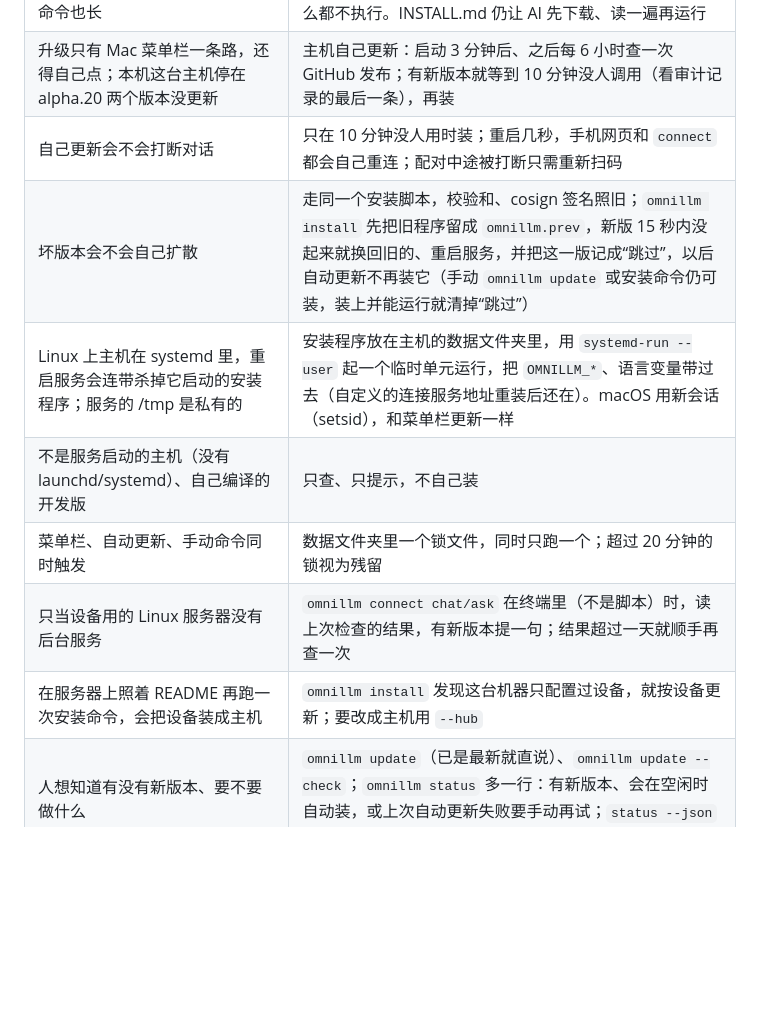
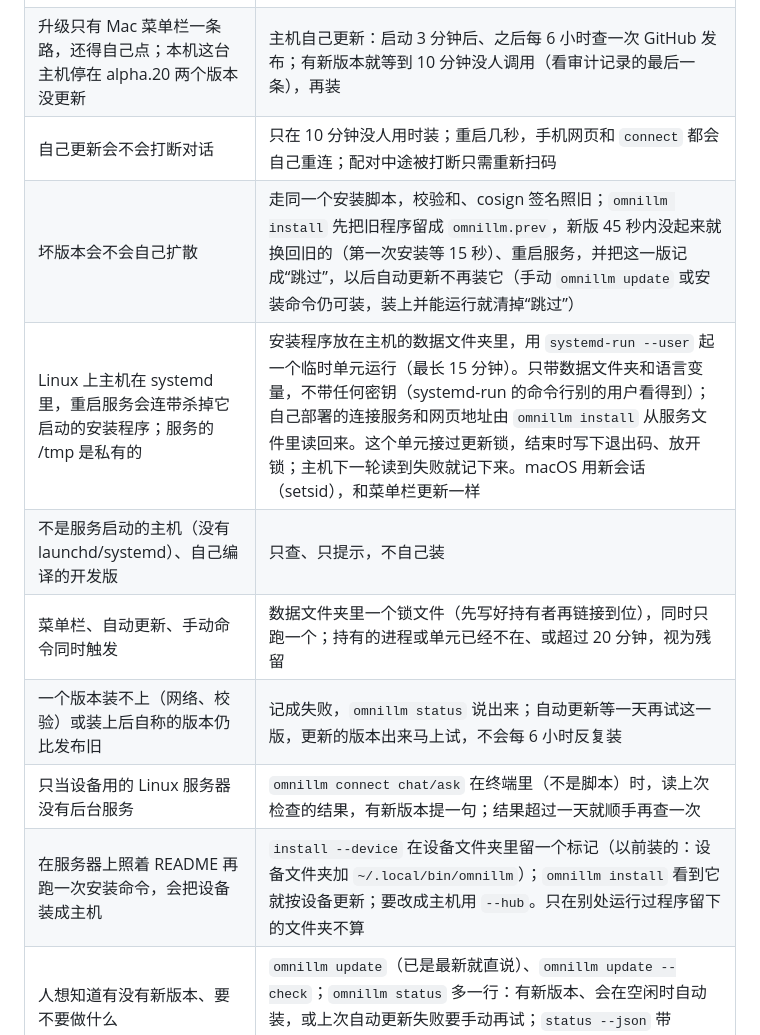
Before and after one commit to wensuper/OmniLLM, a Markdown page: docs/design.md, the part around the change. Drawn GitHub-style; blank space fills up the shorter version.

Commit message:
docs: design §10.7 follows the review fixes
Co-Authored-By: Claude Opus 5.5 <noreply@anthropic.com>

```diff
--- a/docs/design.md
+++ b/docs/design.md
@@ -462,12 +462,13 @@ NEXA（`pgclient`，Go）直接引入 OmniLLM 库。用户只装 NEXA：在 NEXA
 | 安装命令要先存成文件再运行，留下一个 `omnillm-install.sh`，命令也长 | 给人看的统一成 `curl -fsSL …/install.sh \| sh`。脚本全部放在 `main` 函数里、最后一行才调用，下载到一半断了什么都不执行。INSTALL.md 仍让 AI 先下载、读一遍再运行 |
 | 升级只有 Mac 菜单栏一条路，还得自己点；本机这台主机停在 alpha.20 两个版本没更新 | 主机自己更新：启动 3 分钟后、之后每 6 小时查一次 GitHub 发布；有新版本就等到 10 分钟没人调用（看审计记录的最后一条），再装 |
 | 自己更新会不会打断对话 | 只在 10 分钟没人用时装；重启几秒，手机网页和 `connect` 都会自己重连；配对中途被打断只需重新扫码 |
-| 坏版本会不会自己扩散 | 走同一个安装脚本，校验和、cosign 签名照旧；`omnillm install` 先把旧程序留成 `omnillm.prev`，新版 15 秒内没起来就换回旧的、重启服务，并把这一版记成“跳过”，以后自动更新不再装它（手动 `omnillm update` 或安装命令仍可装，装上并能运行就清掉“跳过”）|
-| Linux 上主机在 systemd 里，重启服务会连带杀掉它启动的安装程序；服务的 /tmp 是私有的 | 安装程序放在主机的数据文件夹里，用 `systemd-run --user` 起一个临时单元运行，把 `OMNILLM_*`、语言变量带过去（自定义的连接服务地址重装后还在）。macOS 用新会话（setsid），和菜单栏更新一样 |
+| 坏版本会不会自己扩散 | 走同一个安装脚本，校验和、cosign 签名照旧；`omnillm install` 先把旧程序留成 `omnillm.prev`，新版 45 秒内没起来就换回旧的（第一次安装等 15 秒）、重启服务，并把这一版记成“跳过”，以后自动更新不再装它（手动 `omnillm update` 或安装命令仍可装，装上并能运行就清掉“跳过”）|
+| Linux 上主机在 systemd 里，重启服务会连带杀掉它启动的安装程序；服务的 /tmp 是私有的 | 安装程序放在主机的数据文件夹里，用 `systemd-run --user` 起一个临时单元运行（最长 15 分钟）。只带数据文件夹和语言变量，不带任何密钥（systemd-run 的命令行别的用户看得到）；自己部署的连接服务和网页地址由 `omnillm install` 从服务文件里读回来。这个单元接过更新锁，结束时写下退出码、放开锁；主机下一轮读到失败就记下来。macOS 用新会话（setsid），和菜单栏更新一样 |
 | 不是服务启动的主机（没有 launchd/systemd）、自己编译的开发版 | 只查、只提示，不自己装 |
-| 菜单栏、自动更新、手动命令同时触发 | 数据文件夹里一个锁文件，同时只跑一个；超过 20 分钟的锁视为残留 |
+| 菜单栏、自动更新、手动命令同时触发 | 数据文件夹里一个锁文件（先写好持有者再链接到位），同时只跑一个；持有的进程或单元已经不在、或超过 20 分钟，视为残留 |
+| 一个版本装不上（网络、校验）或装上后自称的版本仍比发布旧 | 记成失败，`omnillm status` 说出来；自动更新等一天再试这一版，更新的版本出来马上试，不会每 6 小时反复装 |
 | 只当设备用的 Linux 服务器没有后台服务 | `omnillm connect chat/ask` 在终端里（不是脚本）时，读上次检查的结果，有新版本提一句；结果超过一天就顺手再查一次 |
-| 在服务器上照着 README 再跑一次安装命令，会把设备装成主机 | `omnillm install` 发现这台机器只配置过设备，就按设备更新；要改成主机用 `--hub` |
+| 在服务器上照着 README 再跑一次安装命令，会把设备装成主机 | `install --device` 在设备文件夹里留一个标记（以前装的：设备文件夹加 `~/.local/bin/omnillm`）；`omnillm install` 看到它就按设备更新；要改成主机用 `--hub`。只在别处运行过程序留下的文件夹不算 |
 | 人想知道有没有新版本、要不要做什么 | `omnillm update`（已是最新就直说）、`omnillm update --check`；`omnillm status` 多一行：有新版本、会在空闲时自动装，或上次自动更新失败要手动再试；`status --json` 带 `update` 字段 |
 | 不想自动更新的人 | `omnillm update --auto off`，状态存在 `update.json`；之后只提示 |
 | README 太长，Quick Start 在“为什么”和两张表后面 | README 只留三句话、Quick Start 三步、更新、常用命令和文档表；“和别的做法比”移进 security.md，“能用哪些模型”移进 quickstart.md |
```
